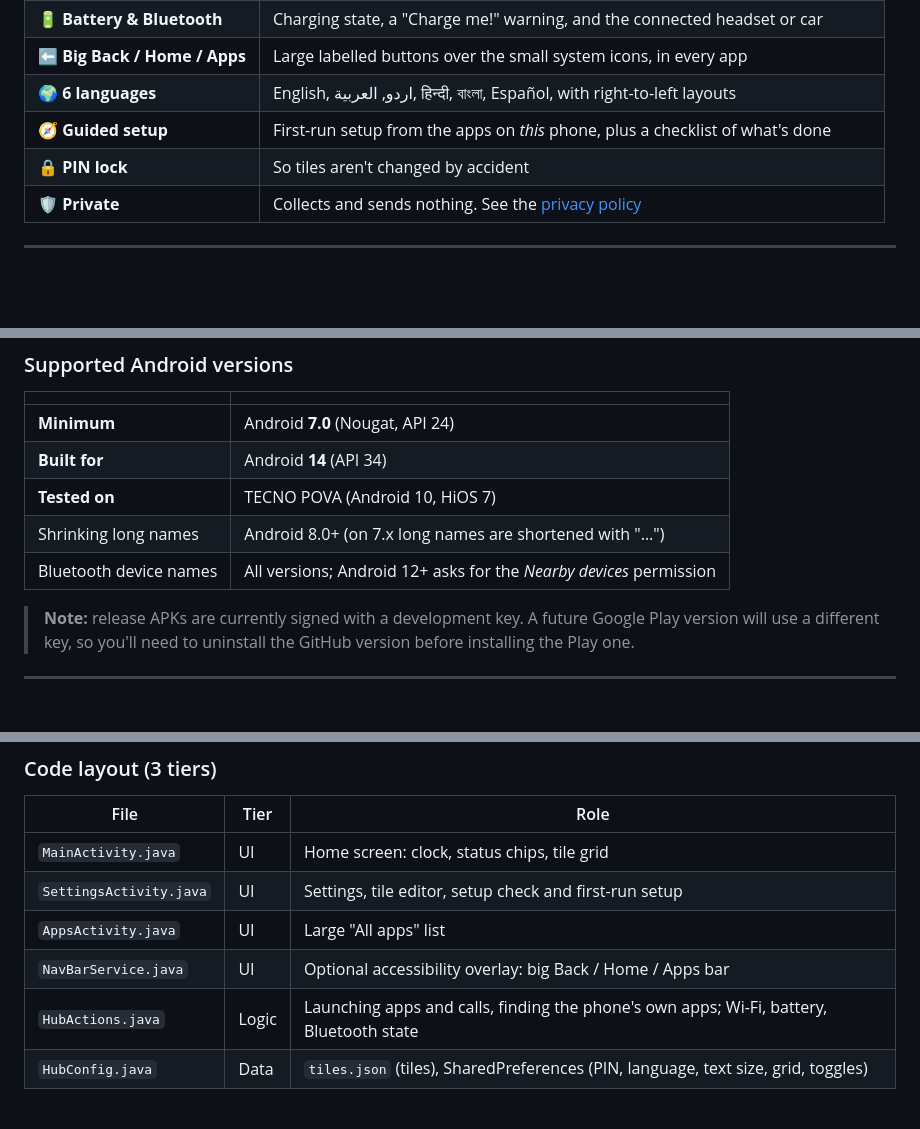
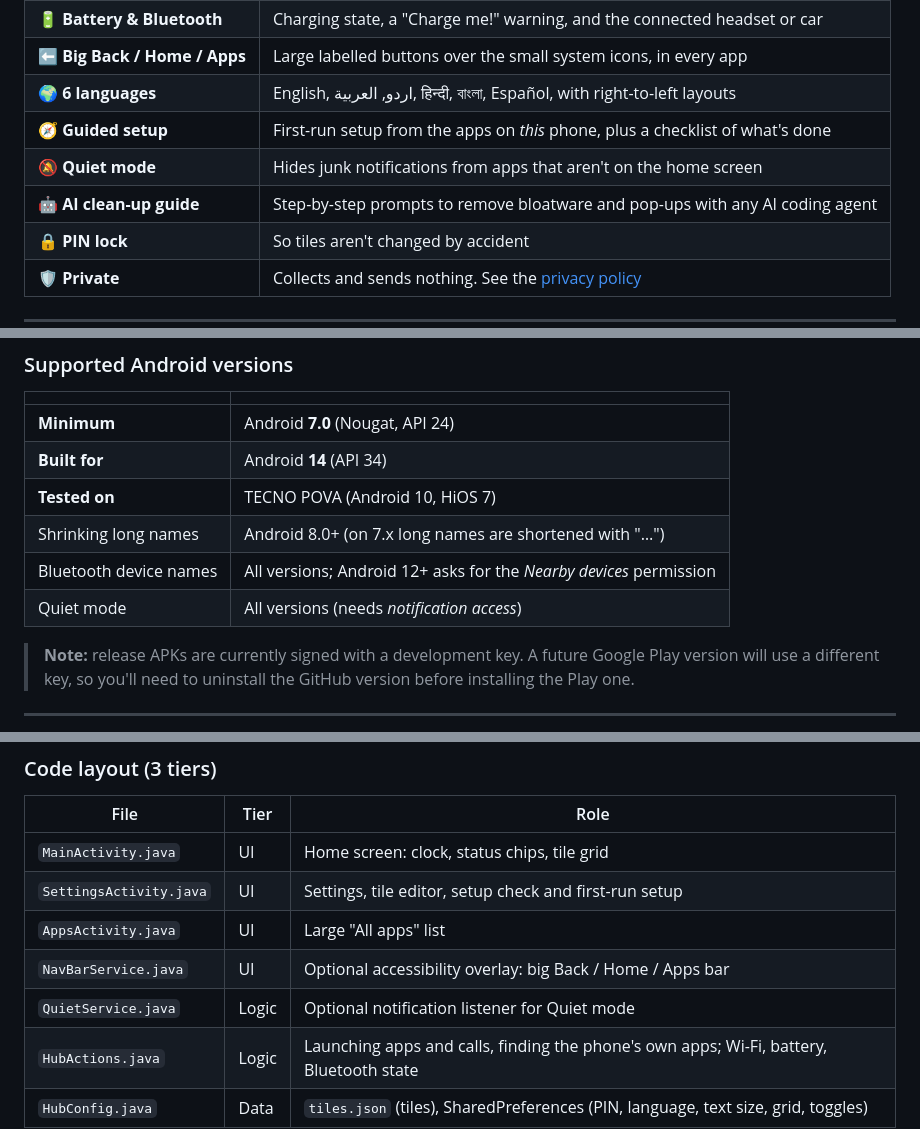
Before and after one commit to zaddy88/familygrid-launcher, a Markdown page: README.md, 3 parts joined by grey strips. GitHub-like rendering; blank space fills up the shorter version.

```diff
--- a/README.md
+++ b/README.md
@@ -31,6 +39,8 @@ and large labelled **Back / Home / Apps** buttons. No ads, no tracking, no accou
 | ⬅️ **Big Back / Home / Apps** | Large labelled buttons over the small system icons, in every app |
 | 🌍 **6 languages** | English, اردو, العربية, हिन्दी, বাংলা, Español, with right-to-left layouts |
 | 🧭 **Guided setup** | First-run setup from the apps on *this* phone, plus a checklist of what's done |
+| 🔕 **Quiet mode** | Hides junk notifications from apps that aren't on the home screen |
+| 🤖 **AI clean-up guide** | Step-by-step prompts to remove bloatware and pop-ups with any AI coding agent |
 | 🔒 **PIN lock** | So tiles aren't changed by accident |
 | 🛡️ **Private** | Collects and sends nothing. See the [privacy policy](docs/PRIVACY.md) |
 
@@ -116,6 +164,7 @@ follow the language; names the family typed are kept.
 | **Tested on** | TECNO POVA (Android 10, HiOS 7) |
 | Shrinking long names | Android 8.0+ (on 7.x long names are shortened with "…") |
 | Bluetooth device names | All versions; Android 12+ asks for the *Nearby devices* permission |
+| Quiet mode | All versions (needs *notification access*) |
 
 > **Note:** release APKs are currently signed with a development key. A future Google Play version will use
 > a different key, so you'll need to uninstall the GitHub version before installing the Play one.
@@ -161,6 +210,7 @@ adb shell cmd package set-home-activity dev.fluxnova.familygrid/.MainActivity
 | `SettingsActivity.java` | UI | Settings, tile editor, setup check and first-run setup |
 | `AppsActivity.java` | UI | Large "All apps" list |
 | `NavBarService.java` | UI | Optional accessibility overlay: big Back / Home / Apps bar |
+| `QuietService.java` | Logic | Optional notification listener for Quiet mode |
 | `HubActions.java` | Logic | Launching apps and calls, finding the phone's own apps; Wi-Fi, battery, Bluetooth state |
 | `HubConfig.java` | Data | `tiles.json` (tiles), SharedPreferences (PIN, language, text size, grid, toggles) |
 
```
Also changed, not shown: other parts of README.md (+53 -6 lines), docs/AI_AGENT_GUIDE.md (added, +168 -0 lines), docs/PRIVACY.md (+6 -0 lines), docs/screenshots/quiet-mode.png (added), 11 other files.
